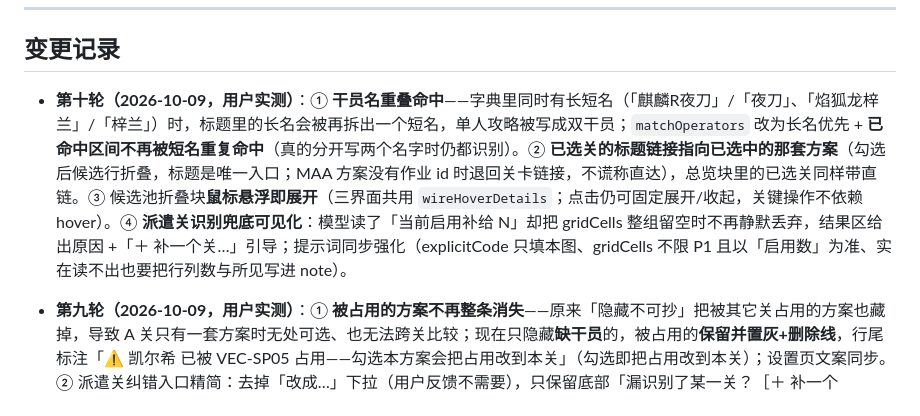
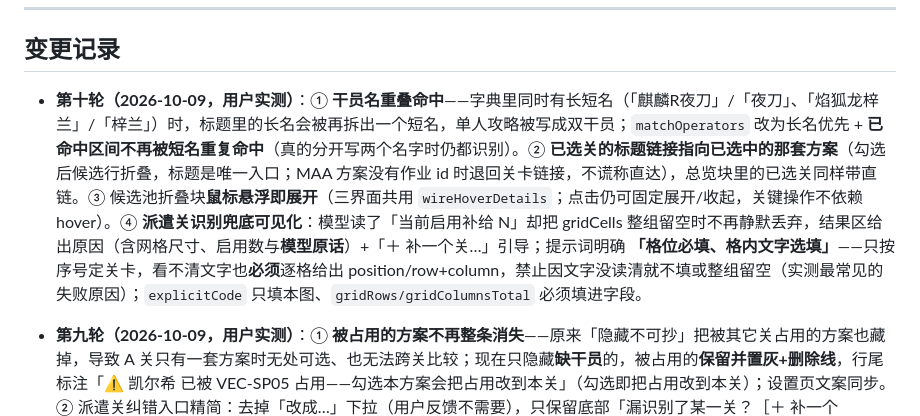
Before and after one commit to tingfengsusu/Video2Team, a Markdown page: docs/design-v4.md, the part around the change. Drawn GitHub-style.

Commit message:
docs: 第十轮 ④ 补记「格位必填、格名选填」的提示词口径（与分支同步）

```diff
--- a/docs/design-v4.md
+++ b/docs/design-v4.md
@@ -513,7 +513,7 @@ storage.local.resultCache = {
 
 ## 变更记录
 
-- **第十轮（2026-10-09，用户实测）**：① **干员名重叠命中**——字典里同时有长短名（「麒麟R夜刀」/「夜刀」、「焰狐龙梓兰」/「梓兰」）时，标题里的长名会被再拆出一个短名，单人攻略被写成双干员；`matchOperators` 改为长名优先 + **已命中区间不再被短名重复命中**（真的分开写两个名字时仍都识别）。② **已选关的标题链接指向已选中的那套方案**（勾选后候选行折叠，标题是唯一入口；MAA 方案没有作业 id 时退回关卡链接，不谎称直达），总览块里的已选关同样带直链。③ 候选池折叠块**鼠标悬浮即展开**（三界面共用 `wireHoverDetails`；点击仍可固定展开/收起，关键操作不依赖 hover）。④ **派遣关识别兜底可见化**：模型读了「当前启用补给 N」却把 gridCells 整组留空时不再静默丢弃，结果区给出原因 +「＋ 补一个关…」引导；提示词同步强化（explicitCode 只填本图、gridCells 不限 P1 且以「启用数」为准、实在读不出也要把行列数与所见写进 note）。
+- **第十轮（2026-10-09，用户实测）**：① **干员名重叠命中**——字典里同时有长短名（「麒麟R夜刀」/「夜刀」、「焰狐龙梓兰」/「梓兰」）时，标题里的长名会被再拆出一个短名，单人攻略被写成双干员；`matchOperators` 改为长名优先 + **已命中区间不再被短名重复命中**（真的分开写两个名字时仍都识别）。② **已选关的标题链接指向已选中的那套方案**（勾选后候选行折叠，标题是唯一入口；MAA 方案没有作业 id 时退回关卡链接，不谎称直达），总览块里的已选关同样带直链。③ 候选池折叠块**鼠标悬浮即展开**（三界面共用 `wireHoverDetails`；点击仍可固定展开/收起，关键操作不依赖 hover）。④ **派遣关识别兜底可见化**：模型读了「当前启用补给 N」却把 gridCells 整组留空时不再静默丢弃，结果区给出原因（含网格尺寸、启用数与**模型原话**）+「＋ 补一个关…」引导；提示词明确 **「格位必填、格内文字选填」**——只按序号定关卡，看不清文字也**必须**逐格给出 position/row+column，禁止因文字没读清就不填或整组留空（实测最常见的失败原因）；`explicitCode` 只填本图、`gridRows/gridColumnsTotal` 必须填进字段。
 
 - **第九轮（2026-10-09，用户实测）**：① **被占用的方案不再整条消失**——原来「隐藏不可抄」把被其它关占用的方案也藏掉，导致 A 关只有一套方案时无处可选、也无法跨关比较；现在只隐藏**缺干员**的，被占用的**保留并置灰+删除线**，行尾标注「⚠ 凯尔希 已被 VEC-SP05 占用——勾选本方案会把占用改到本关」（勾选即把占用改到本关）；设置页文案同步。② 派遣关纠错入口精简：去掉「改成…」下拉（用户反馈不需要），只保留底部「漏识别了某一关？［＋ 补一个关…］」，做成与卡片一致的 `.stage-select` 按钮条、**只列当前候选池里还没出现的关**（四个界面同一套标记与样式）。③ 大窗口字号与页内面板对齐（方案行/表头/下拉 13px、辅助文字 12px，页面级 CSS 覆盖渲染层行内字号）。
 
```
